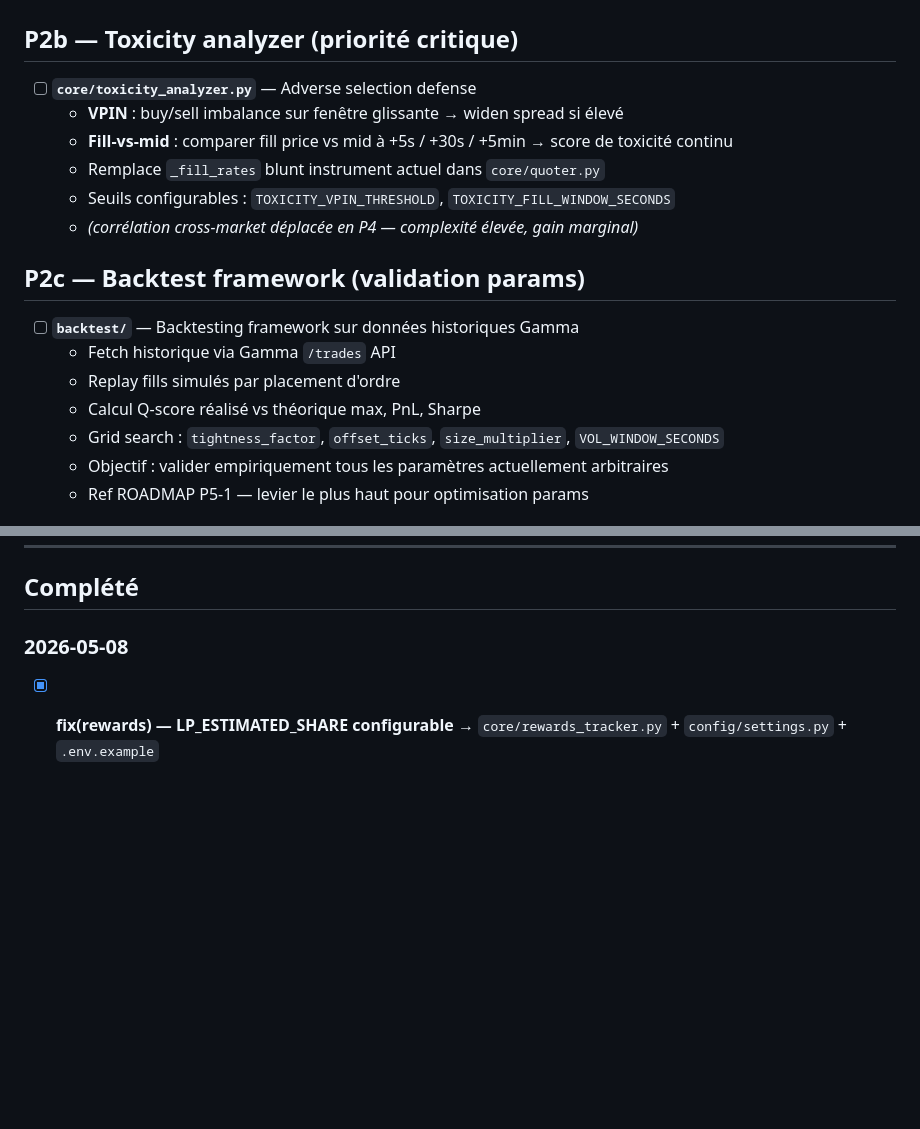
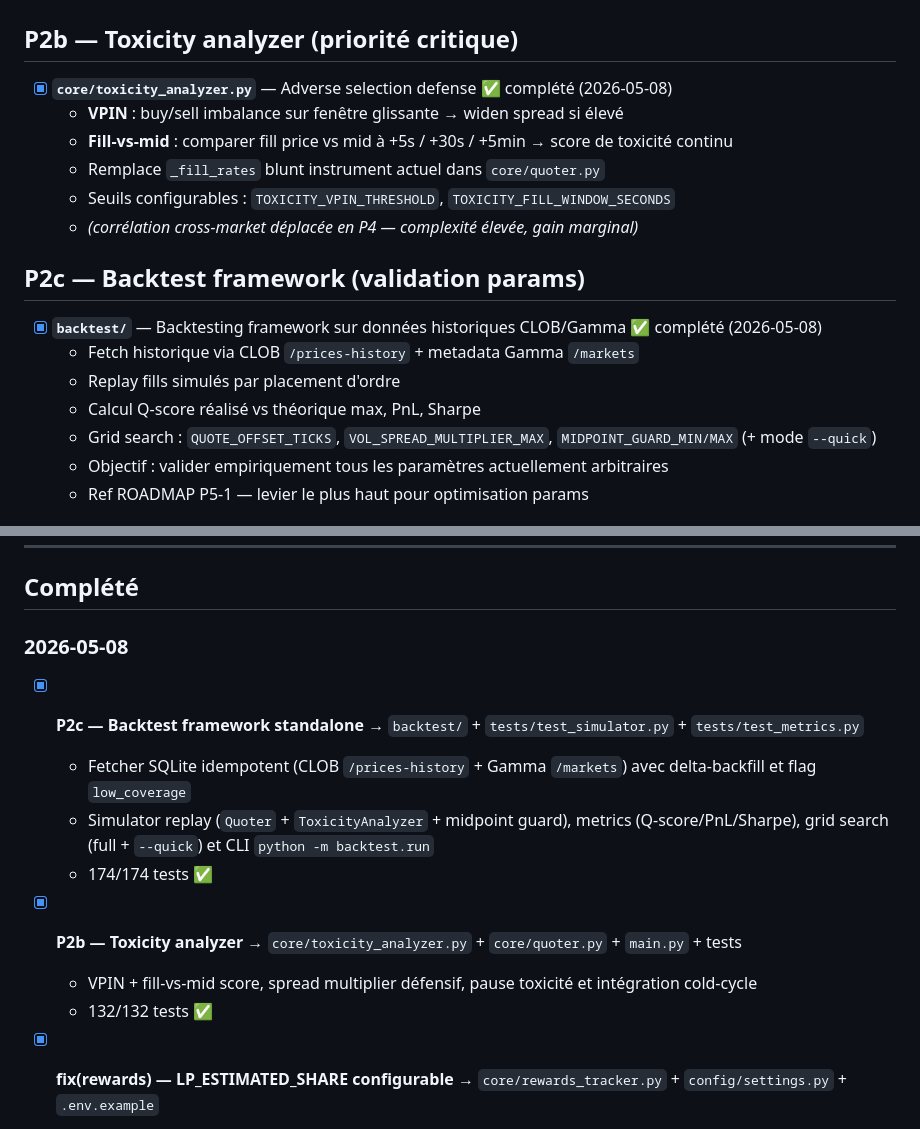
Before and after one commit to axsxyz/polymarket-lp-bot, a Markdown page: .cursor/TASK.md, 2 parts joined by grey strips. Drawn GitHub-style; blank space fills up the shorter version.

Commit message:
chore(task): mark P2b and P2c as completed
Update TASK.md to reflect completed status for toxicity analyzer (P2b)
and standalone backtest framework (P2c), including completed scope notes.

Co-authored-by: Cursor <cursoragent@cursor.com>

```diff
--- a/.cursor/TASK.md
+++ b/.cursor/TASK.md
@@ -1,7 +1,7 @@
 # LP Bot — Active Tasks
 
 ## P2b — Toxicity analyzer (priorité critique)
-- [ ] **`core/toxicity_analyzer.py`** — Adverse selection defense
+- [x] **`core/toxicity_analyzer.py`** — Adverse selection defense ✅ complété (2026-05-08)
   - **VPIN** : buy/sell imbalance sur fenêtre glissante → widen spread si élevé
   - **Fill-vs-mid** : comparer fill price vs mid à +5s / +30s / +5min → score de toxicité continu
   - Remplace `_fill_rates` blunt instrument actuel dans `core/quoter.py`
@@ -9,11 +9,11 @@
   - *(corrélation cross-market déplacée en P4 — complexité élevée, gain marginal)*
 
 ## P2c — Backtest framework (validation params)
-- [ ] **`backtest/`** — Backtesting framework sur données historiques Gamma
-  - Fetch historique via Gamma `/trades` API
+- [x] **`backtest/`** — Backtesting framework sur données historiques CLOB/Gamma ✅ complété (2026-05-08)
+  - Fetch historique via CLOB `/prices-history` + metadata Gamma `/markets`
   - Replay fills simulés par placement d'ordre
   - Calcul Q-score réalisé vs théorique max, PnL, Sharpe
-  - Grid search : `tightness_factor`, `offset_ticks`, `size_multiplier`, `VOL_WINDOW_SECONDS`
+  - Grid search : `QUOTE_OFFSET_TICKS`, `VOL_SPREAD_MULTIPLIER_MAX`, `MIDPOINT_GUARD_MIN/MAX` (+ mode `--quick`)
   - Objectif : valider empiriquement tous les paramètres actuellement arbitraires
   - Ref ROADMAP P5-1 — levier le plus haut pour optimisation params
 
@@ -70,6 +70,15 @@
 ## Complété
 
 ### 2026-05-08
+- [x] **P2c — Backtest framework standalone** → `backtest/` + `tests/test_simulator.py` + `tests/test_metrics.py`
+  - Fetcher SQLite idempotent (CLOB `/prices-history` + Gamma `/markets`) avec delta-backfill et flag `low_coverage`
+  - Simulator replay (`Quoter` + `ToxicityAnalyzer` + midpoint guard), metrics (Q-score/PnL/Sharpe), grid search (full + `--quick`) et CLI `python -m backtest.run`
+  - 174/174 tests ✅
+
+- [x] **P2b — Toxicity analyzer** → `core/toxicity_analyzer.py` + `core/quoter.py` + `main.py` + tests
+  - VPIN + fill-vs-mid score, spread multiplier défensif, pause toxicité et intégration cold-cycle
+  - 132/132 tests ✅
+
 - [x] **fix(rewards) — LP_ESTIMATED_SHARE configurable** → `core/rewards_tracker.py` + `config/settings.py` + `.env.example`
   - Bug audit #2 CLOSED : `/ 10.0` hardcodé → `* LP_ESTIMATED_SHARE` (défaut 0.10, `ge=0.001, le=1.0`)
   - `format_summary` accepte `q_score_ratio: Optional[float] = None` (hook point Q-score futur)
```
